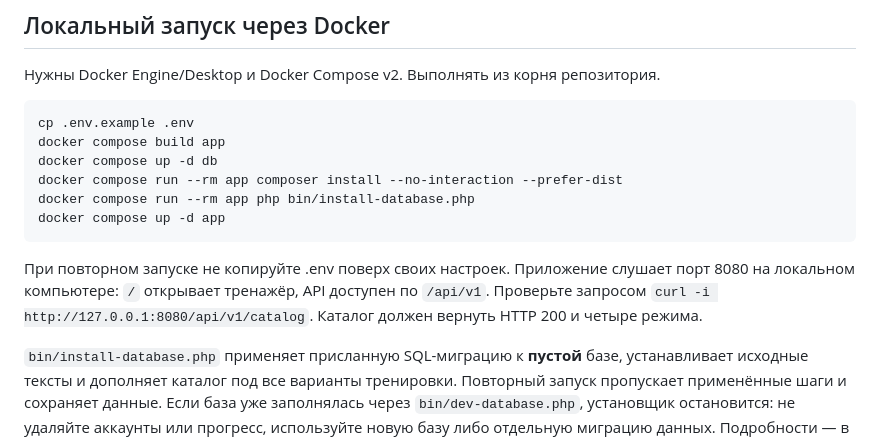
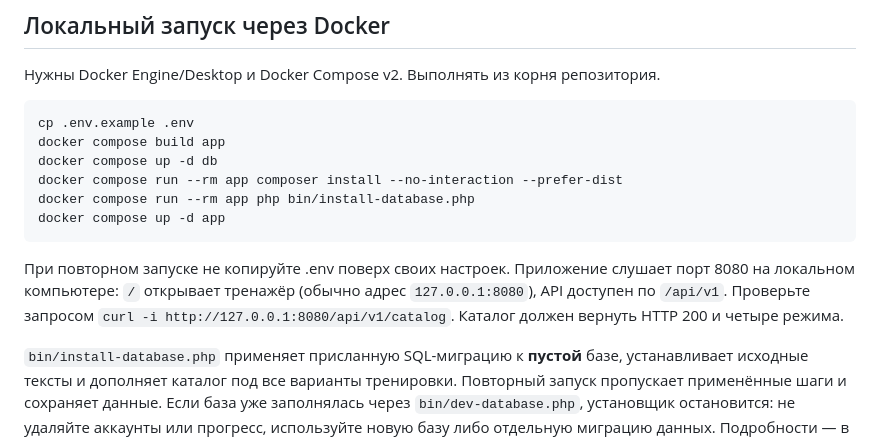
Before and after one commit to NightWolfXCore/blindtyper, a Markdown page: README.md, the part around the change. Drawn GitHub-style.

Commit message:
Update README.md (v1.0.0)

````diff
--- a/README.md
+++ b/README.md
@@ -27,7 +27,7 @@ docker compose run --rm app php bin/install-database.php
 docker compose up -d app
 ```
 
-При повторном запуске не копируйте .env поверх своих настроек. Приложение слушает порт 8080 на локальном компьютере: `/` открывает тренажёр, API доступен по `/api/v1`. Проверьте запросом `curl -i http://127.0.0.1:8080/api/v1/catalog`. Каталог должен вернуть HTTP 200 и четыре режима.
+При повторном запуске не копируйте .env поверх своих настроек. Приложение слушает порт 8080 на локальном компьютере: `/` открывает тренажёр (обычно адрес `127.0.0.1:8080`), API доступен по `/api/v1`. Проверьте запросом `curl -i http://127.0.0.1:8080/api/v1/catalog`. Каталог должен вернуть HTTP 200 и четыре режима.
 
 `bin/install-database.php` применяет присланную SQL-миграцию к **пустой** базе, устанавливает исходные тексты и дополняет каталог под все варианты тренировки. Повторный запуск пропускает применённые шаги и сохраняет данные. Если база уже заполнялась через `bin/dev-database.php`, установщик остановится: не удаляйте аккаунты или прогресс, используйте новую базу либо отдельную миграцию данных. Подробности — в [инструкции БД](database/README.md).
 
````
